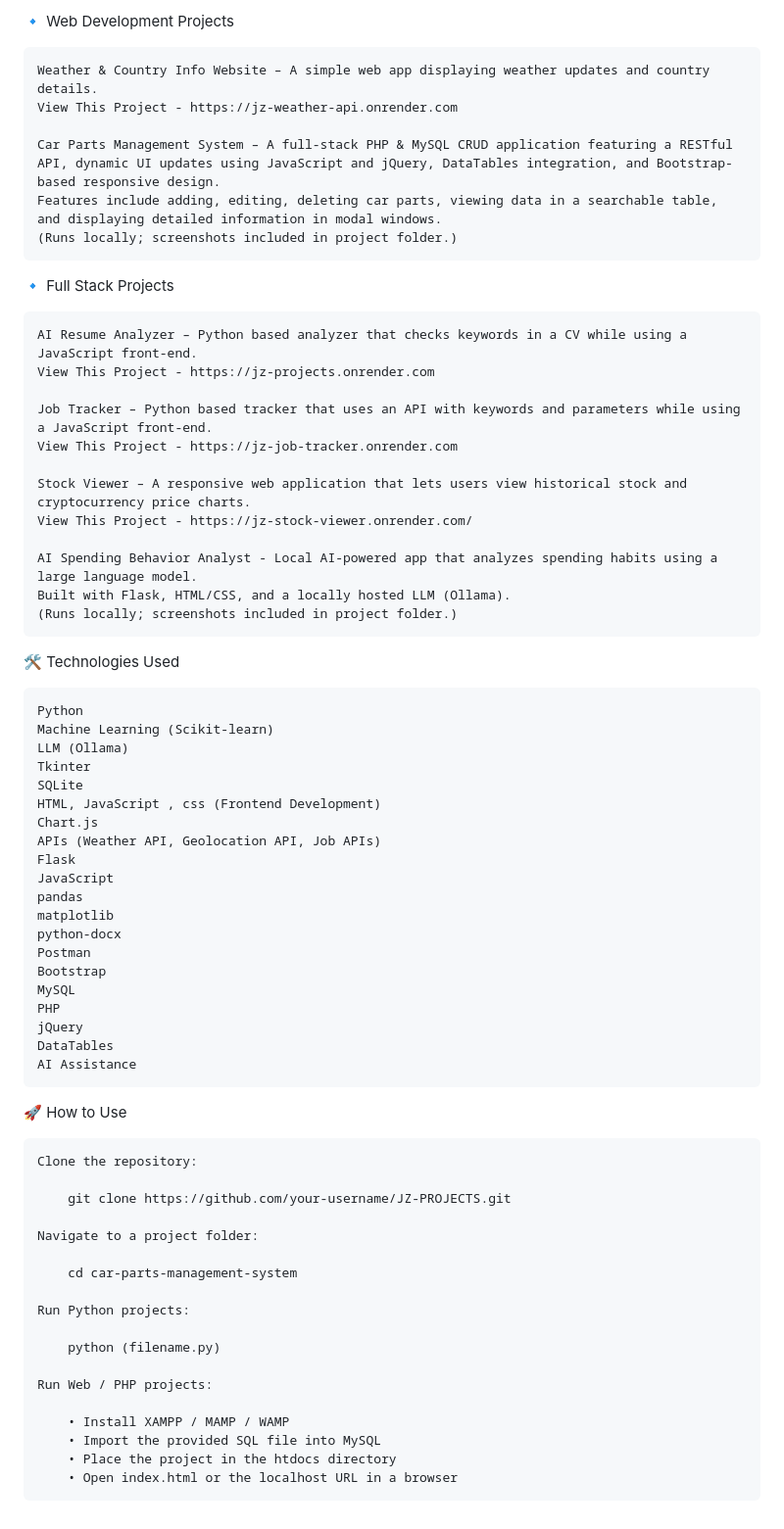
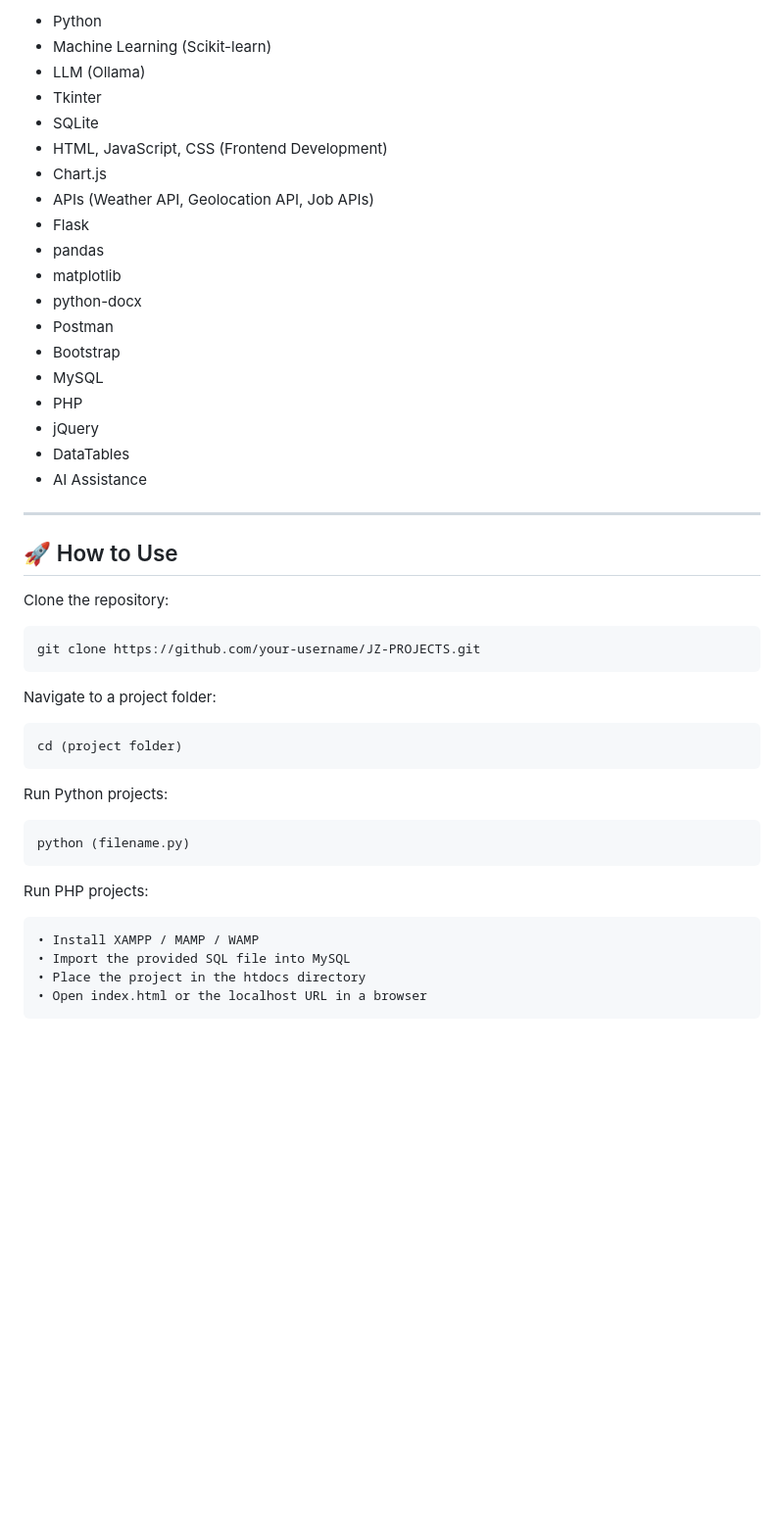
Before and after one commit to JustasZabitis/JZ-PROJECTS, a Markdown page: README.md, the part around one of its changes. Shown at 98% size. Drawn GitHub-style; blank space fills up the shorter version.

Commit message:
Update README
Updated README for aesthetics and links

```diff
--- a/README.md
+++ b/README.md
@@ -26,71 +58,43 @@ This repository contains various projects I worked on during my college coursewo
 
-🔹 Web Development Projects
+- Python
+- Machine Learning (Scikit-learn)
+- LLM (Ollama)
+- Tkinter
+- SQLite
+- HTML, JavaScript, CSS (Frontend Development)
+- Chart.js
+- APIs (Weather API, Geolocation API, Job APIs)
+- Flask
+- pandas
+- matplotlib
+- python-docx
+- Postman
+- Bootstrap
+- MySQL
+- PHP
+- jQuery
+- DataTables
+- AI Assistance
 
-    Weather & Country Info Website – A simple web app displaying weather updates and country details.
-    View This Project - https://jz-weather-api.onrender.com
+---
 
-    Car Parts Management System – A full-stack PHP & MySQL CRUD application featuring a RESTful API, dynamic UI updates using JavaScript and jQuery, DataTables integration, and Bootstrap-based responsive design.
-    Features include adding, editing, deleting car parts, viewing data in a searchable table, and displaying detailed information in modal windows.
-    (Runs locally; screenshots included in project folder.)
+## 🚀 How to Use
 
+Clone the repository:
 
-🔹 Full Stack Projects
+    git clone https://github.com/your-username/JZ-PROJECTS.git
 
-    AI Resume Analyzer – Python based analyzer that checks keywords in a CV while using a JavaScript front-end.
-    View This Project - https://jz-projects.onrender.com
+Navigate to a project folder:
 
-    Job Tracker – Python based tracker that uses an API with keywords and parameters while using a JavaScript front-end.
-    View This Project - https://jz-job-tracker.onrender.com
+    cd (project folder)
 
-    Stock Viewer – A responsive web application that lets users view historical stock and cryptocurrency price charts.
-    View This Project - https://jz-stock-viewer.onrender.com/
+Run Python projects:
 
-    AI Spending Behavior Analyst - Local AI-powered app that analyzes spending habits using a large language model.
-    Built with Flask, HTML/CSS, and a locally hosted LLM (Ollama).
-    (Runs locally; screenshots included in project folder.)
+    python (filename.py)
 
+Run PHP projects:
 
-🛠 Technologies Used
-
-    Python
-    Machine Learning (Scikit-learn)
-    LLM (Ollama)
-    Tkinter
-    SQLite
-    HTML, JavaScript , css (Frontend Development)
-    Chart.js
-    APIs (Weather API, Geolocation API, Job APIs)
-    Flask
-    JavaScript
-    pandas
-    matplotlib
-    python-docx
-    Postman
-    Bootstrap
-    MySQL
-    PHP
-    jQuery
-    DataTables
-    AI Assistance
-
-
-🚀 How to Use
-
-    Clone the repository:
-
-        git clone https://github.com/your-username/JZ-PROJECTS.git
-
-    Navigate to a project folder:
-
-        cd car-parts-management-system
-
-    Run Python projects:
-
-        python (filename.py)
-
-    Run Web / PHP projects:
-
-        • Install XAMPP / MAMP / WAMP
-        • Import the provided SQL file into MySQL
-        • Place the project in the htdocs directory
-        • Open index.html or the localhost URL in a browser
+    • Install XAMPP / MAMP / WAMP
+    • Import the provided SQL file into MySQL
+    • Place the project in the htdocs directory
+    • Open index.html or the localhost URL in a browser
```
Also changed, not shown: other parts of README.md (+42 -10 lines).
